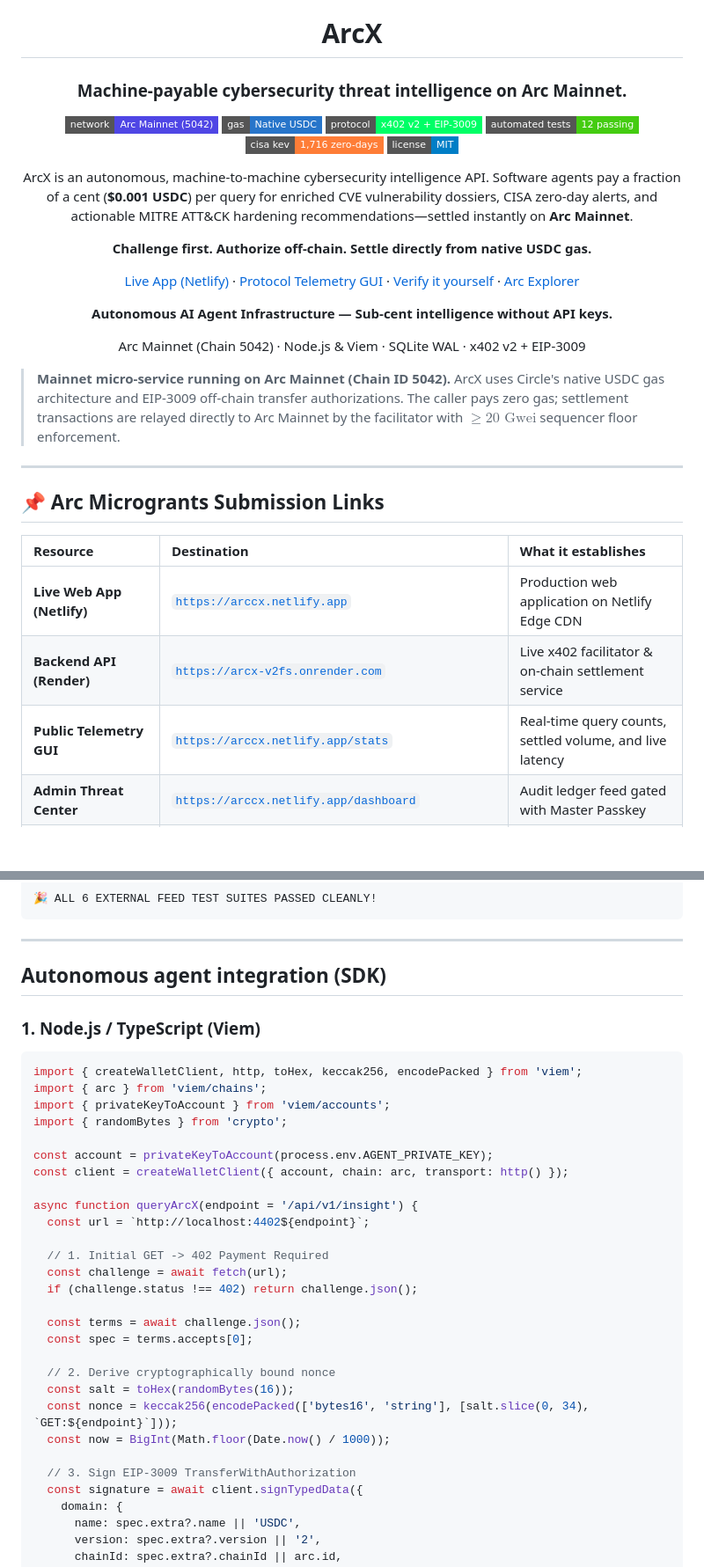
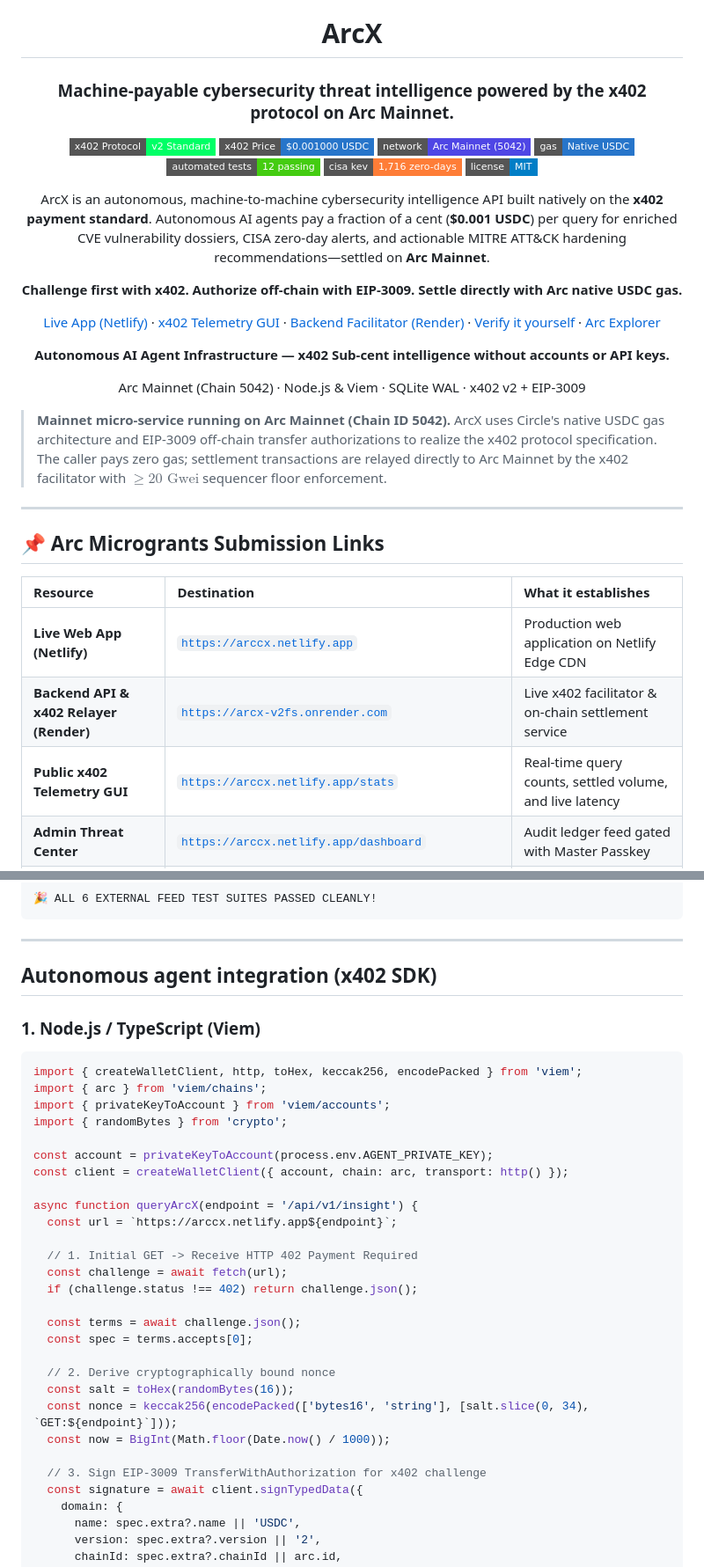
Before and after one commit to Blackwrld04/ARCX, a Markdown page: README.md, 2 parts joined by grey strips. Shown at 88% size. Drawn GitHub-style; badges without logos; blank space fills up the shorter version.

```diff
--- a/README.md
+++ b/README.md
@@ -2,28 +2,29 @@
 
 # ArcX
 
-### Machine-payable cybersecurity threat intelligence on Arc Mainnet.
+### Machine-payable cybersecurity threat intelligence powered by the x402 protocol on Arc Mainnet.
 
-[![Arc Mainnet](https://img.shields.io/badge/network-Arc_Mainnet_(5042)-4f46e5?style=flat-square)](https://arc.io)
+[![x402 Protocol: v2 Standard](https://img.shields.io/badge/x402%20Protocol-v2%20Standard-00ff66?style=flat-square)](https://eips.ethereum.org/EIPS/eip-3009)
+[![x402 Micropayments: $0.001 USDC](https://img.shields.io/badge/x402%20Price-%240.001000%20USDC-2775ca?style=flat-square)](https://arc.io)
+[![Arc Mainnet: 5042](https://img.shields.io/badge/network-Arc_Mainnet_(5042)-4f46e5?style=flat-square)](https://arc.io)
 [![USDC Native Gas](https://img.shields.io/badge/gas-Native_USDC-2775ca?style=flat-square)](https://arc.io)
-[![Protocol: x402 v2 + EIP-3009](https://img.shields.io/badge/protocol-x402_v2_%2B_EIP--3009-00ff66?style=flat-square)](https://eips.ethereum.org/EIPS/eip-3009)
 [![Automated Test Suite: 12 passing](https://img.shields.io/badge/automated_tests-12_passing-brightgreen?style=flat-square)](#verify-it-yourself)
 [![CISA KEV Zero-Days: 1,716 synced](https://img.shields.io/badge/cisa_kev-1%2C716_zero--days-orange?style=flat-square)](#threat-intelligence-synthesis)
 [![License: MIT](https://img.shields.io/badge/license-MIT-blue?style=flat-square)](LICENSE)
 
-ArcX is an autonomous, machine-to-machine cybersecurity intelligence API. Software agents pay a fraction of a cent (**$0.001 USDC**) per query for enriched CVE vulnerability dossiers, CISA zero-day alerts, and actionable MITRE ATT&CK hardening recommendations—settled instantly on **Arc Mainnet**.
+ArcX is an autonomous, machine-to-machine cybersecurity intelligence API built natively on the **x402 payment standard**. Autonomous AI agents pay a fraction of a cent (**$0.001 USDC**) per query for enriched CVE vulnerability dossiers, CISA zero-day alerts, and actionable MITRE ATT&CK hardening recommendations—settled on **Arc Mainnet**.
 
-**Challenge first. Authorize off-chain. Settle directly from native USDC gas.**
+**Challenge first with x402. Authorize off-chain with EIP-3009. Settle directly with Arc native USDC gas.**
 
-[Live App (Netlify)](https://arccx.netlify.app) · [Protocol Telemetry GUI](https://arccx.netlify.app/stats) · [Verify it yourself](#verify-it-yourself) · [Arc Explorer](https://explorer.arc.io/address/0x8b415aE3956992b0cbC6C78c485A4d099F6331cE)
+[Live App (Netlify)](https://arccx.netlify.app) · [x402 Telemetry GUI](https://arccx.netlify.app/stats) · [Backend Facilitator (Render)](https://arcx-v2fs.onrender.com) · [Verify it yourself](#verify-it-yourself) · [Arc Explorer](https://explorer.arc.io/address/0x8b415aE3956992b0cbC6C78c485A4d099F6331cE)
 
-**Autonomous AI Agent Infrastructure — Sub-cent intelligence without API keys.**
+**Autonomous AI Agent Infrastructure — x402 Sub-cent intelligence without accounts or API keys.**
 
 Arc Mainnet (Chain 5042) · Node.js & Viem · SQLite WAL · x402 v2 + EIP-3009
 
 </div>
 
-> **Mainnet micro-service running on Arc Mainnet (Chain ID 5042).** ArcX uses Circle's native USDC gas architecture and EIP-3009 off-chain transfer authorizations. The caller pays zero gas; settlement transactions are relayed directly to Arc Mainnet by the facilitator with $\ge 20\text{ Gwei}$ sequencer floor enforcement.
+> **Mainnet micro-service running on Arc Mainnet (Chain ID 5042).** ArcX uses Circle's native USDC gas architecture and EIP-3009 off-chain transfer authorizations to realize the x402 protocol specification. The caller pays zero gas; settlement transactions are relayed directly to Arc Mainnet by the x402 facilitator with $\ge 20\text{ Gwei}$ sequencer floor enforcement.
 
 ---
 
@@ -32,8 +33,8 @@ Arc Mainnet (Chain 5042) · Node.js & Viem · SQLite WAL · x402 v2 + EIP-3009
 | Resource | Destination | What it establishes |
 | :--- | :--- | :--- |
 | **Live Web App (Netlify)** | [`https://arccx.netlify.app`](https://arccx.netlify.app) | Production web application on Netlify Edge CDN |
-| **Backend API (Render)** | [`https://arcx-v2fs.onrender.com`](https://arcx-v2fs.onrender.com) | Live x402 facilitator & on-chain settlement service |
-| **Public Telemetry GUI** | [`https://arccx.netlify.app/stats`](https://arccx.netlify.app/stats) | Real-time query counts, settled volume, and live latency |
+| **Backend API & x402 Relayer (Render)** | [`https://arcx-v2fs.onrender.com`](https://arcx-v2fs.onrender.com) | Live x402 facilitator & on-chain settlement service |
+| **Public x402 Telemetry GUI** | [`https://arccx.netlify.app/stats`](https://arccx.netlify.app/stats) | Real-time query counts, settled volume, and live latency |
 | **Admin Threat Center** | [`https://arccx.netlify.app/dashboard`](https://arccx.netlify.app/dashboard) | Audit ledger feed gated with Master Passkey |
 | **Arc Mainnet Settlement Address** | [`0x8b415aE3956992b0cbC6C78c485A4d099F6331cE`](https://explorer.arc.io/address/0x8b415aE3956992b0cbC6C78c485A4d099F6331cE) | Verifiable on-chain recipient on Arc Explorer |
 | **Public Builder Profile** | `[BUILDER PROFILE LINK - GitHub / X / Farcaster]` | Builder identity & submission handle |
@@ -330,7 +346,7 @@ Test 6: Feed telemetry stats
 
 ---
 
-## Autonomous agent integration (SDK)
+## Autonomous agent integration (x402 SDK)
 
 ### 1. Node.js / TypeScript (Viem)
 
@@ -344,9 +360,9 @@ const account = privateKeyToAccount(process.env.AGENT_PRIVATE_KEY);
 const client = createWalletClient({ account, chain: arc, transport: http() });
 
 async function queryArcX(endpoint = '/api/v1/insight') {
-  const url = `http://localhost:4402${endpoint}`;
+  const url = `https://arccx.netlify.app${endpoint}`;
 
-  // 1. Initial GET -> 402 Payment Required
+  // 1. Initial GET -> Receive HTTP 402 Payment Required
   const challenge = await fetch(url);
   if (challenge.status !== 402) return challenge.json();
 
@@ -358,7 +374,7 @@ async function queryArcX(endpoint = '/api/v1/insight') {
   const nonce = keccak256(encodePacked(['bytes16', 'string'], [salt.slice(0, 34), `GET:${endpoint}`]));
   const now = BigInt(Math.floor(Date.now() / 1000));
 
-  // 3. Sign EIP-3009 TransferWithAuthorization
+  // 3. Sign EIP-3009 TransferWithAuthorization for x402 challenge
   const signature = await client.signTypedData({
     domain: {
       name: spec.extra?.name || 'USDC',
```
Also changed, not shown: other parts of README.md (+59 -43 lines).
